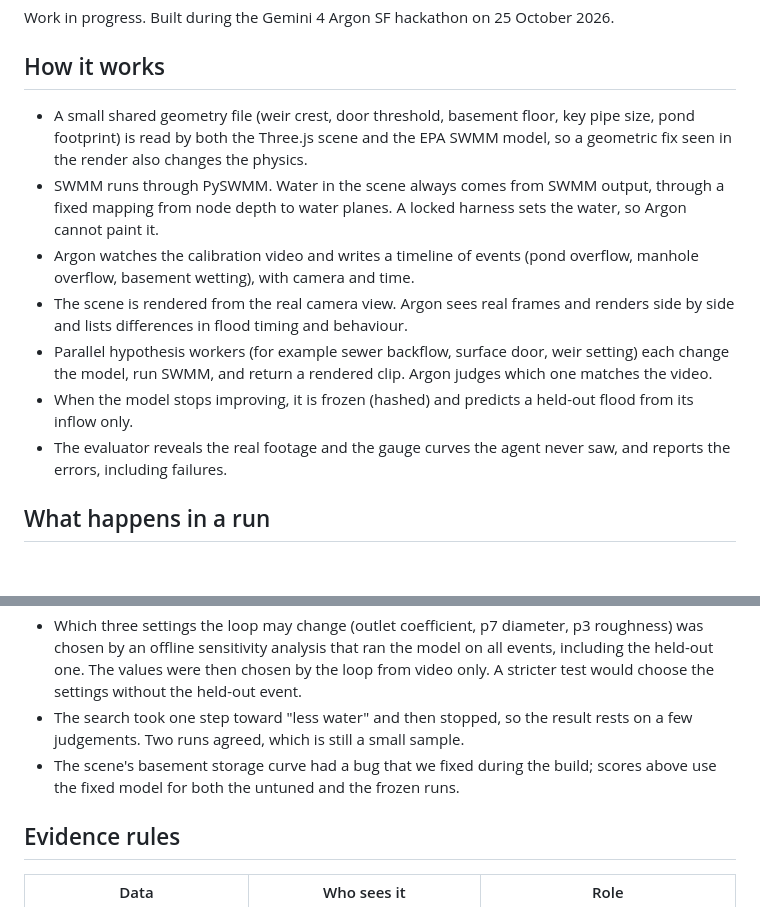
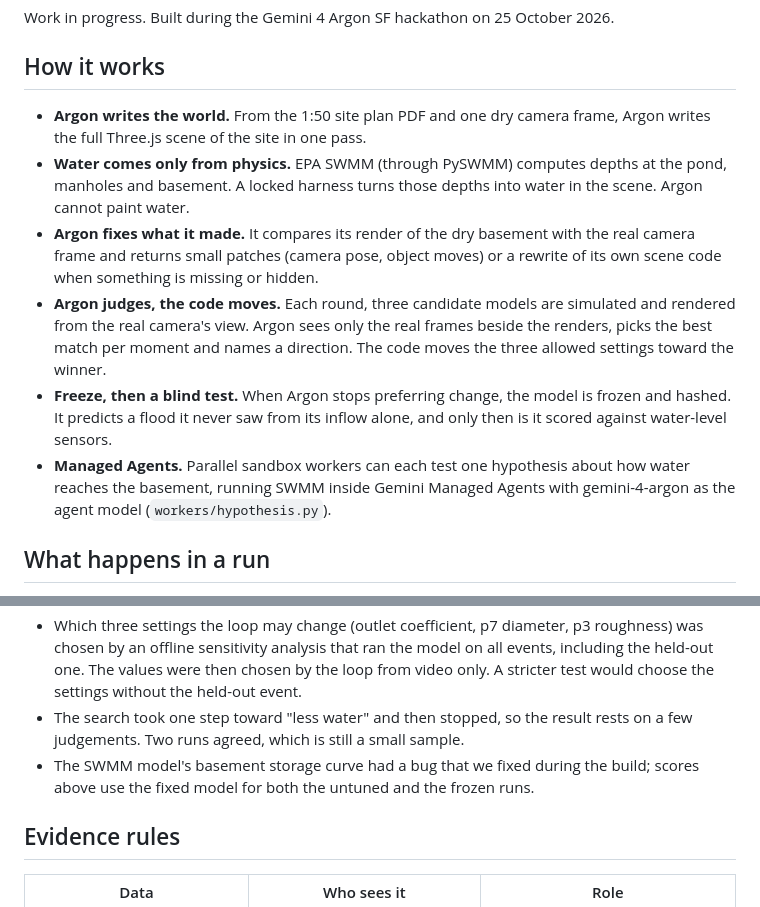
Before and after one commit to n45r/backflow, a Markdown page: README.md, 2 parts joined by grey strips. GitHub-like rendering; blank space fills up the shorter version.

Commit message:
README: rewrite How it works for the final design

```diff
--- a/README.md
+++ b/README.md
@@ -8,13 +8,12 @@ Work in progress. Built during the Gemini 4 Argon SF hackathon on 25 October 202
 
 ## How it works
 
-- A small shared geometry file (weir crest, door threshold, basement floor, key pipe size, pond footprint) is read by both the Three.js scene and the EPA SWMM model, so a geometric fix seen in the render also changes the physics.
-- SWMM runs through PySWMM. Water in the scene always comes from SWMM output, through a fixed mapping from node depth to water planes. A locked harness sets the water, so Argon cannot paint it.
-- Argon watches the calibration video and writes a timeline of events (pond overflow, manhole overflow, basement wetting), with camera and time.
-- The scene is rendered from the real camera view. Argon sees real frames and renders side by side and lists differences in flood timing and behaviour.
-- Parallel hypothesis workers (for example sewer backflow, surface door, weir setting) each change the model, run SWMM, and return a rendered clip. Argon judges which one matches the video.
-- When the model stops improving, it is frozen (hashed) and predicts a held-out flood from its inflow only.
-- The evaluator reveals the real footage and the gauge curves the agent never saw, and reports the errors, including failures.
+- **Argon writes the world.** From the 1:50 site plan PDF and one dry camera frame, Argon writes the full Three.js scene of the site in one pass.
+- **Water comes only from physics.** EPA SWMM (through PySWMM) computes depths at the pond, manholes and basement. A locked harness turns those depths into water in the scene. Argon cannot paint water.
+- **Argon fixes what it made.** It compares its render of the dry basement with the real camera frame and returns small patches (camera pose, object moves) or a rewrite of its own scene code when something is missing or hidden.
+- **Argon judges, the code moves.** Each round, three candidate models are simulated and rendered from the real camera's view. Argon sees only the real frames beside the renders, picks the best match per moment and names a direction. The code moves the three allowed settings toward the winner.
+- **Freeze, then a blind test.** When Argon stops preferring change, the model is frozen and hashed. It predicts a flood it never saw from its inflow alone, and only then is it scored against water-level sensors.
+- **Managed Agents.** Parallel sandbox workers can each test one hypothesis about how water reaches the basement, running SWMM inside Gemini Managed Agents with gemini-4-argon as the agent model (`workers/hypothesis.py`).
 
 ## What happens in a run
 
@@ -61,7 +60,7 @@ Already measured:
 - Real sites will have less data: fewer cameras, rougher plans, and often no measured inflow.
 - Which three settings the loop may change (outlet coefficient, p7 diameter, p3 roughness) was chosen by an offline sensitivity analysis that ran the model on all events, including the held-out one. The values were then chosen by the loop from video only. A stricter test would choose the settings without the held-out event.
 - The search took one step toward "less water" and then stopped, so the result rests on a few judgements. Two runs agreed, which is still a small sample.
-- The scene's basement storage curve had a bug that we fixed during the build; scores above use the fixed model for both the untuned and the frozen runs.
+- The SWMM model's basement storage curve had a bug that we fixed during the build; scores above use the fixed model for both the untuned and the frozen runs.
 
 ## Evidence rules
 
```
